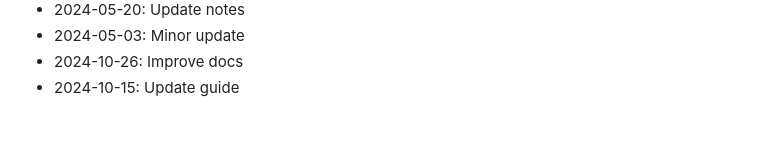
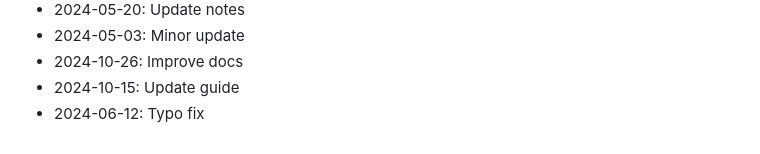
Before and after one commit to rflvfx/skills-ui, a Markdown page: CHANGELOG.md, the part around the change. GitHub-like rendering.

Commit message:
Typo fix

```diff
--- a/CHANGELOG.md
+++ b/CHANGELOG.md
@@ -444,3 +444,4 @@
 - 2024-05-03: Minor update
 - 2024-10-26: Improve docs
 - 2024-10-15: Update guide
+- 2024-06-12: Typo fix
```
